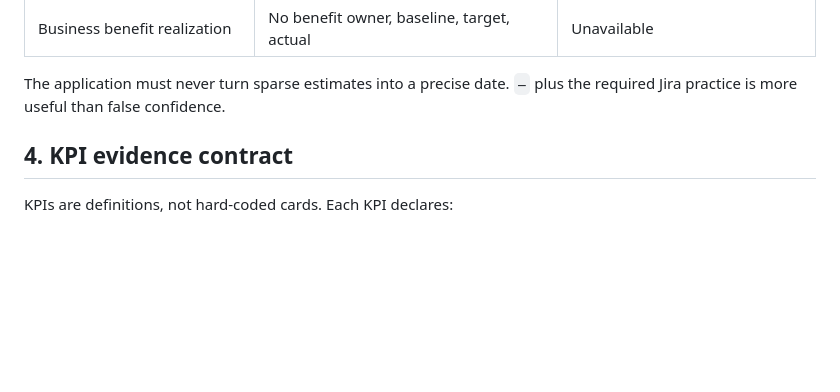
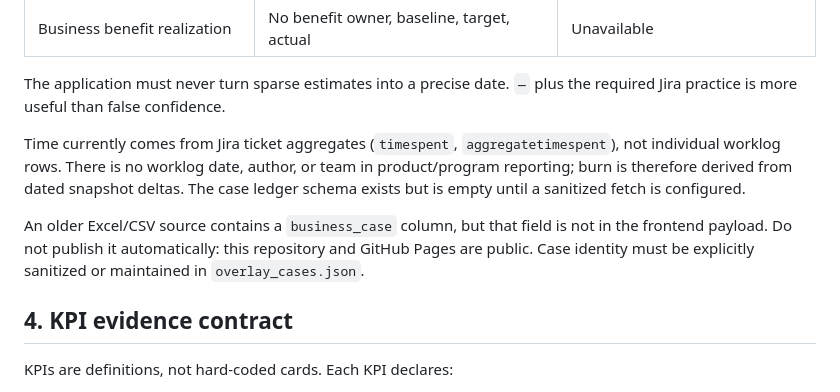
Before and after one commit to mihaip238/roadmap-delivery-tree, a Markdown page: docs/REPORTING.md, the part around the change. GitHub-like rendering; blank space fills up the shorter version.

Commit message:
docs: clarify aggregate time and case data limits
Co-authored-by: Mihai Postolache <mihaip238@users.noreply.github.com>

```diff
--- a/docs/REPORTING.md
+++ b/docs/REPORTING.md
@@ -89,6 +89,17 @@ Snapshot: `2026-09-14T14:06:16Z`.
 
 The application must never turn sparse estimates into a precise date. `—` plus
 the required Jira practice is more useful than false confidence.
+
+Time currently comes from Jira ticket aggregates (`timespent`,
+`aggregatetimespent`), not individual worklog rows. There is no worklog date,
+author, or team in product/program reporting; burn is therefore derived from
+dated snapshot deltas. The case ledger schema exists but is empty until a
+sanitized fetch is configured.
+
+An older Excel/CSV source contains a `business_case` column, but that field is
+not in the frontend payload. Do not publish it automatically: this repository
+and GitHub Pages are public. Case identity must be explicitly sanitized or
+maintained in `overlay_cases.json`.
 
 ## 4. KPI evidence contract
 
```
